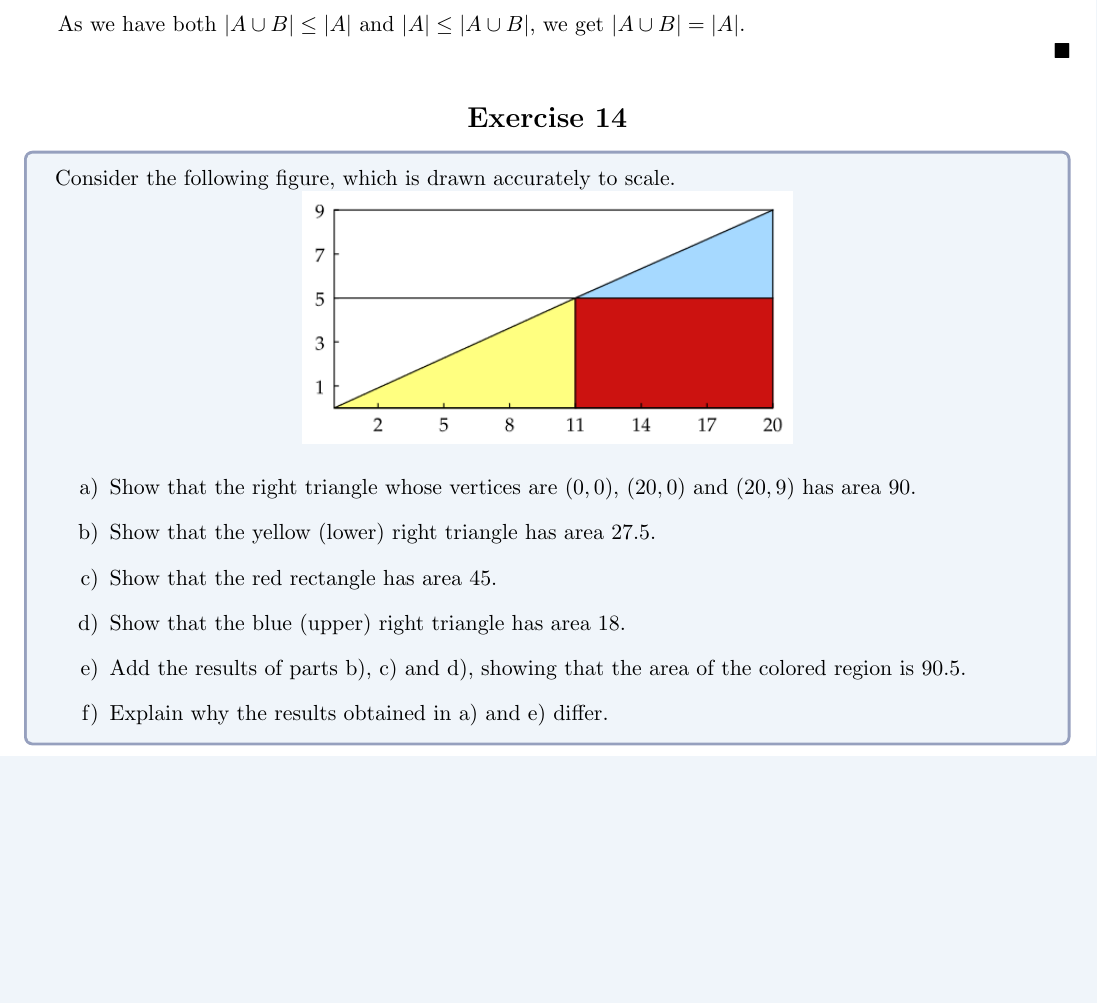
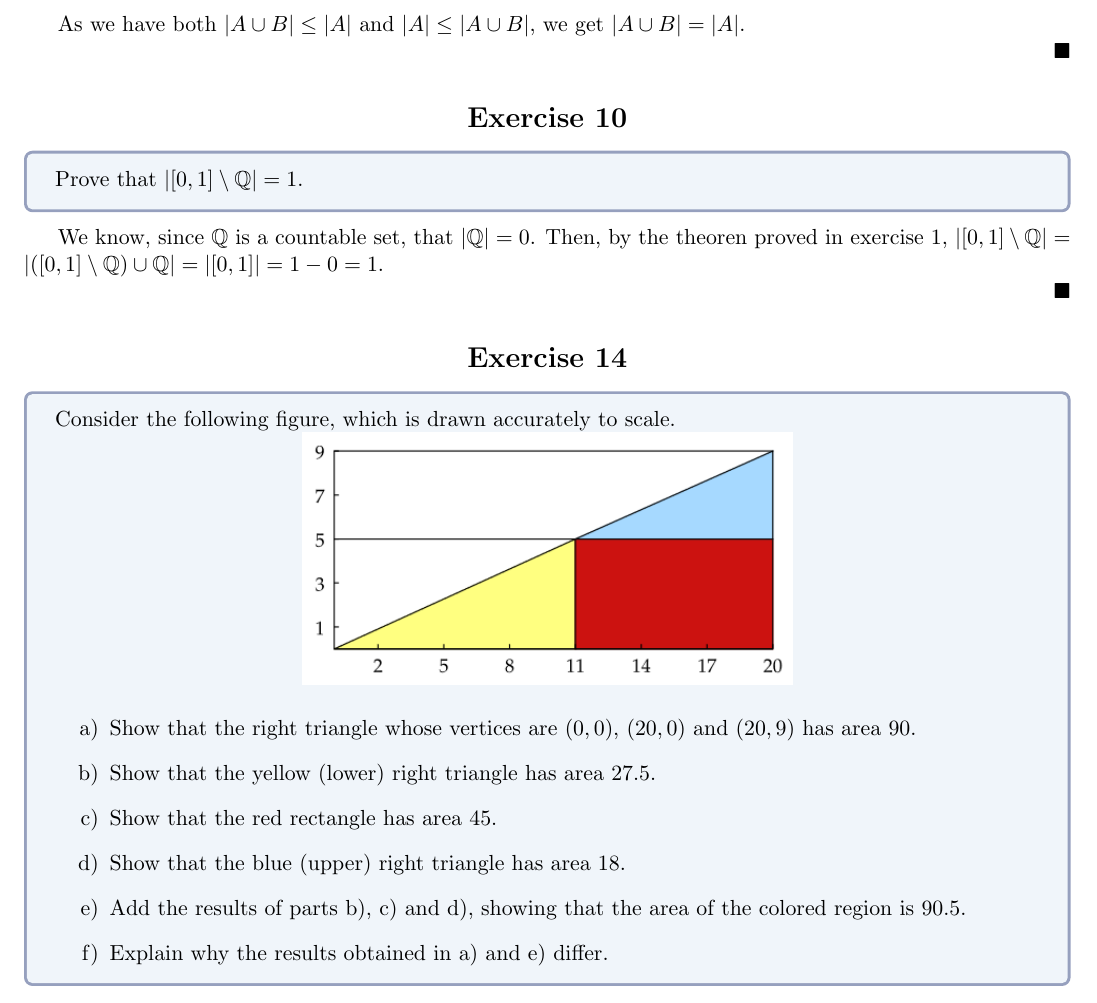
Before and after one commit to Laquinh/Math-Study-Notes, a LaTeX document (Sheldon Axler - Measure, Integration & Real Analysis/2A.tex): part of page 1 of 2, cut so that both start at the same text, the shorter picture padded with empty space. Compiled offline with pdfLaTeX.

Commit message:
Exercise 2A.10

```diff
--- a/Sheldon Axler - Measure, Integration & Real Analysis/2A.tex
+++ b/Sheldon Axler - Measure, Integration & Real Analysis/2A.tex
@@ -96,6 +96,16 @@
 
 	$\qed$
 
+	\centsection{Exercise 10}
+
+	\begin{formulationBox}
+		Prove that $|[0,1]\setminus\rationals| = 1$.
+	\end{formulationBox}
+
+	We know, since $\rationals$ is a countable set, that $|\rationals| = 0$. Then, by the theoren proved in exercise 1, $|[0,1]\setminus\rationals| = |([0,1]\setminus\rationals) \cup \rationals| = |[0,1]| = 1-0 = 1$.
+
+	$\qed$
+
 	\centsection{Exercise 14}
 
 	\begin{formulationBox}
```
